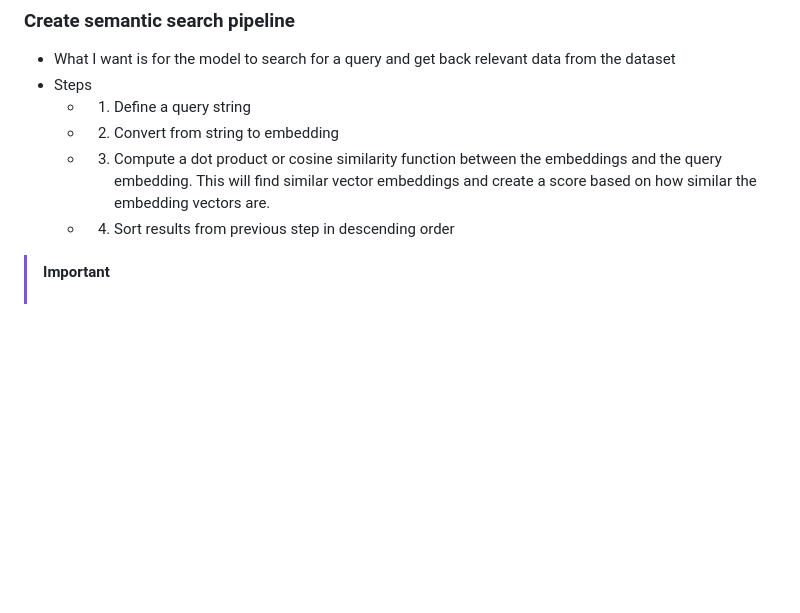
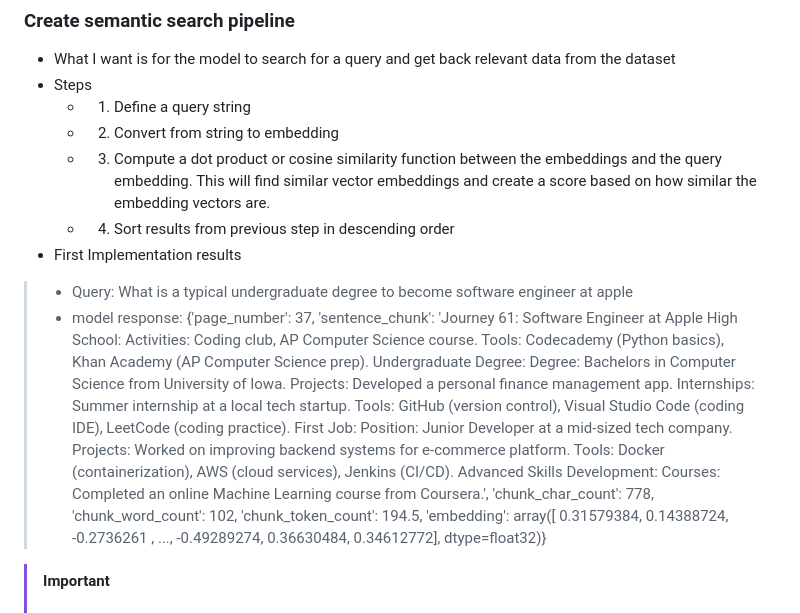
Before and after one commit to aidanandrews22/Simple-Website, a Markdown page: content/notes/note1720467342277.md, the part around the change. Drawn GitHub-style; blank space fills up the shorter version.

Commit message:
Update note: building RAG

```diff
--- a/content/notes/note1720467342277.md
+++ b/content/notes/note1720467342277.md
@@ -48,6 +48,10 @@
 	- 2. Convert from string to embedding
 	- 3. Compute a dot product or cosine similarity function between the embeddings and the query embedding. This will find similar vector embeddings and create a score based on how similar the embedding vectors are.
 	- 4. Sort results from previous step in descending order
+- First Implementation results
+> - Query: What is a typical undergraduate degree to become software engineer at apple
+> - model response: {'page_number': 37, 'sentence_chunk': 'Journey 61: Software Engineer at Apple High School: Activities: Coding club, AP Computer Science course. Tools: Codecademy (Python basics), Khan Academy (AP Computer Science prep). Undergraduate Degree: Degree: Bachelors in Computer Science from University of Iowa. Projects: Developed a personal finance management app. Internships: Summer internship at a local tech startup. Tools: GitHub (version control), Visual Studio Code (coding IDE), LeetCode (coding practice). First Job: Position: Junior Developer at a mid-sized tech company. Projects: Worked on improving backend systems for e-commerce platform. Tools: Docker (containerization), AWS (cloud services), Jenkins (CI/CD). Advanced Skills Development: Courses: Completed an online Machine Learning course from Coursera.', 'chunk_char_count': 778, 'chunk_word_count': 102, 'chunk_token_count': 194.5, 'embedding': array([ 0.31579384,  0.14388724, -0.2736261 , ..., -0.49289274,
+        0.36630484,  0.34612772], dtype=float32)}
 
 > [!IMPORTANT]
 > # Tokens
```
